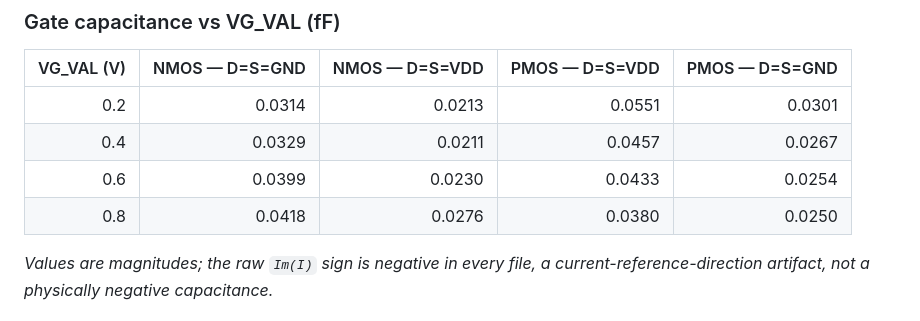
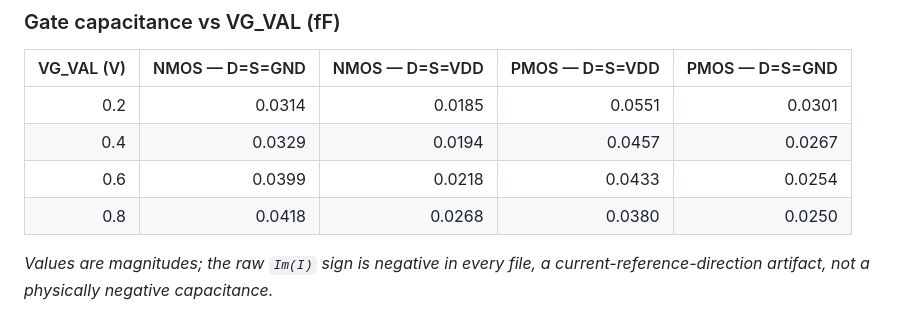
Before and after one commit to TheVoltageVikingRam/SPICE_Bootstrap, a Markdown page: SPECTRE/Exercise4/README.md, the part around the change. Rendered like a GitHub page.

Commit message:
Correct NMOS capacitance values in README
Updated NMOS gate capacitance values for VG_VAL measurements.

```diff
--- a/SPECTRE/Exercise4/README.md
+++ b/SPECTRE/Exercise4/README.md
@@ -33,10 +33,10 @@ imag(leafValue( i("PORTx:p" ?result "sweepVG_ac1-sweep" ?resultsDir "./<name>.ra
 
 | VG_VAL (V) | NMOS — D=S=GND | NMOS — D=S=VDD | PMOS — D=S=VDD | PMOS — D=S=GND |
 |---:|---:|---:|---:|---:|
-| 0.2 | 0.0314 | 0.0213 | 0.0551 | 0.0301 |
-| 0.4 | 0.0329 | 0.0211 | 0.0457 | 0.0267 |
-| 0.6 | 0.0399 | 0.0230 | 0.0433 | 0.0254 |
-| 0.8 | 0.0418 | 0.0276 | 0.0380 | 0.0250 |
+| 0.2 | 0.0314 | 0.0185 | 0.0551 | 0.0301 |
+| 0.4 | 0.0329 | 0.0194 | 0.0457 | 0.0267 |
+| 0.6 | 0.0399 | 0.0218 | 0.0433 | 0.0254 |
+| 0.8 | 0.0418 | 0.0268 | 0.0380 | 0.0250 |
 
 *Values are magnitudes; the raw `Im(I)` sign is negative in every file, a current-reference-direction artifact, not a physically negative capacitance.*
 
```
